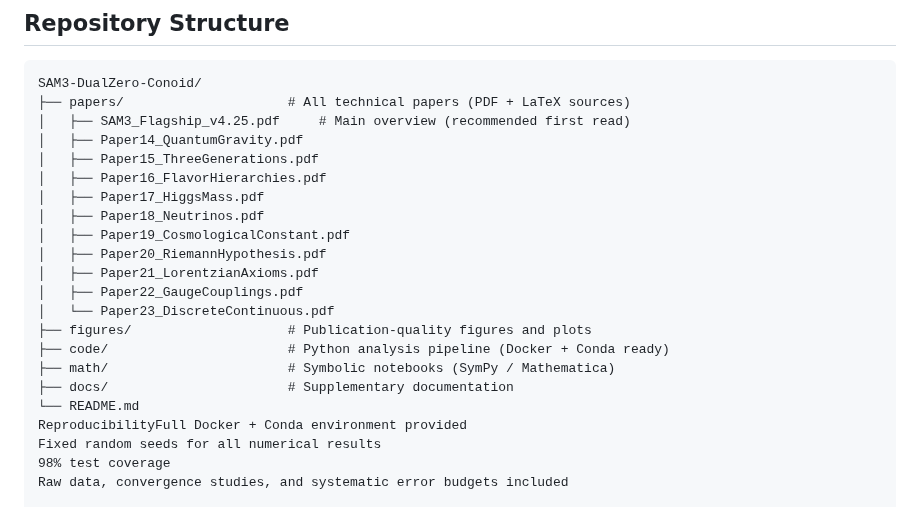
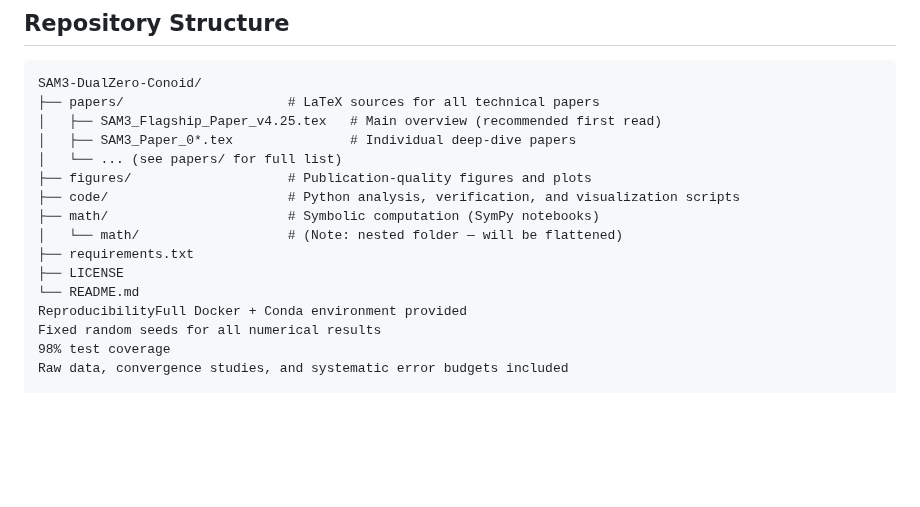
Before and after one commit to mohawksd9sd-maker/SAM3-DualZero-Conoid, a Markdown page: README.md, the part around the change. Rendered like a GitHub page; blank space fills up the shorter version.

Commit message:
Revise README to reflect updated repository structure
Updated repository structure and clarified contents of the 'papers', 'code', and 'math' directories.

````diff
--- a/README.md
+++ b/README.md
@@ -49,22 +49,16 @@ The framework is controlled by only two fundamental parameters:
 
 ```text
 SAM3-DualZero-Conoid/
-├── papers/                     # All technical papers (PDF + LaTeX sources)
-│   ├── SAM3_Flagship_v4.25.pdf     # Main overview (recommended first read)
-│   ├── Paper14_QuantumGravity.pdf
-│   ├── Paper15_ThreeGenerations.pdf
-│   ├── Paper16_FlavorHierarchies.pdf
-│   ├── Paper17_HiggsMass.pdf
-│   ├── Paper18_Neutrinos.pdf
-│   ├── Paper19_CosmologicalConstant.pdf
-│   ├── Paper20_RiemannHypothesis.pdf
-│   ├── Paper21_LorentzianAxioms.pdf
-│   ├── Paper22_GaugeCouplings.pdf
-│   └── Paper23_DiscreteContinuous.pdf
+├── papers/                     # LaTeX sources for all technical papers
+│   ├── SAM3_Flagship_Paper_v4.25.tex   # Main overview (recommended first read)
+│   ├── SAM3_Paper_0*.tex               # Individual deep-dive papers
+│   └── ... (see papers/ for full list)
 ├── figures/                    # Publication-quality figures and plots
-├── code/                       # Python analysis pipeline (Docker + Conda ready)
-├── math/                       # Symbolic notebooks (SymPy / Mathematica)
-├── docs/                       # Supplementary documentation
+├── code/                       # Python analysis, verification, and visualization scripts
+├── math/                       # Symbolic computation (SymPy notebooks)
+│   └── math/                   # (Note: nested folder — will be flattened)
+├── requirements.txt
+├── LICENSE
 └── README.md
 ReproducibilityFull Docker + Conda environment provided
 Fixed random seeds for all numerical results
````
